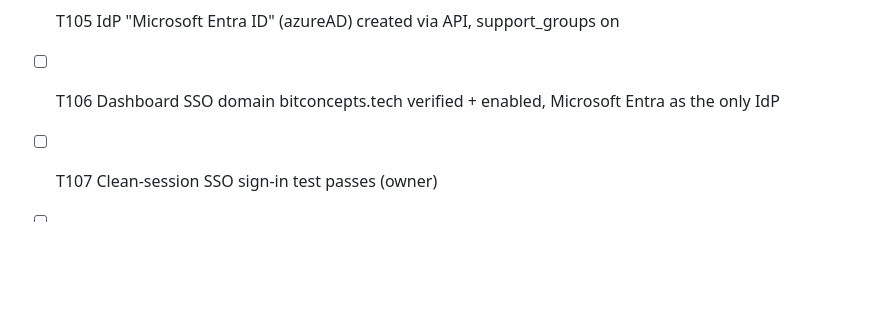
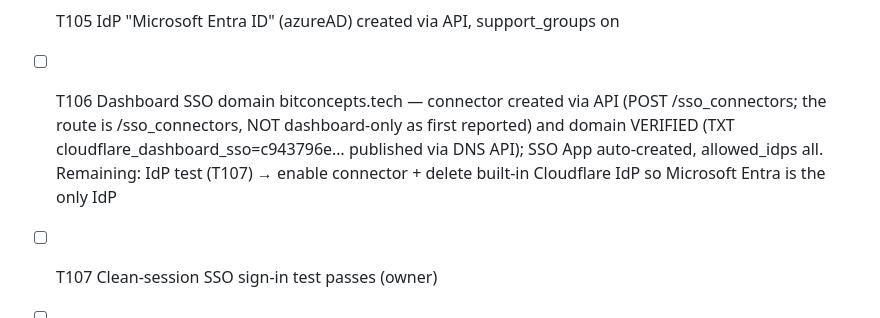
Before and after one commit to BitConcepts/bitconcepts-website, a Markdown page: specs/001-redirect-site/tasks.md, the part around the change. GitHub-like rendering; blank space fills up the shorter version.

Commit message:
Spec 002 T106: SSO connector created + domain verified via API (enable pending T107 test)

```diff
--- a/specs/001-redirect-site/tasks.md
+++ b/specs/001-redirect-site/tasks.md
@@ -63,8 +63,13 @@
       value only in Cloudflare's IdP config
 - [x] T105 IdP "Microsoft Entra ID" (azureAD) created via API,
       support_groups on
-- [ ] T106 Dashboard SSO domain bitconcepts.tech verified + enabled,
-      Microsoft Entra as the only IdP
+- [ ] T106 Dashboard SSO domain bitconcepts.tech — connector created
+      via API (POST /sso_connectors; the route is /sso_connectors, NOT
+      dashboard-only as first reported) and domain VERIFIED
+      (TXT cloudflare_dashboard_sso=c943796e… published via DNS API);
+      SSO App auto-created, allowed_idps all. Remaining: IdP test
+      (T107) → enable connector + delete built-in Cloudflare IdP so
+      Microsoft Entra is the only IdP
 - [ ] T107 Clean-session SSO sign-in test passes (owner)
 - [ ] T108 Only after T107: enforce SSO-only for the domain
       AEO result: 96/100 (check.aeojs.org, 2026-10-11) — AI Access,
```
